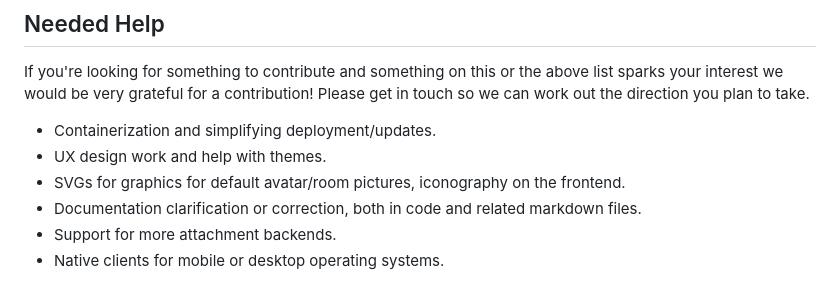
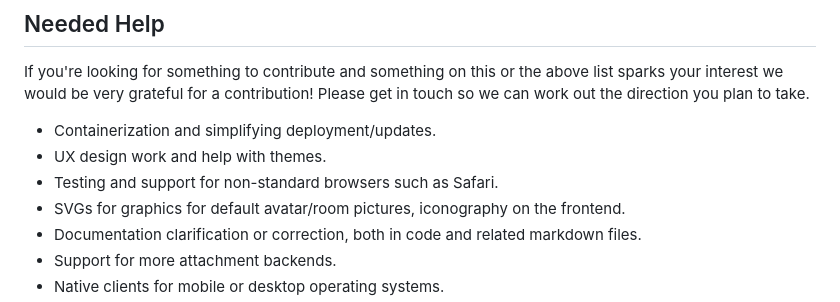
Before and after one commit to DragonMinded/critterchat, a Markdown page: README.md, the part around the change. Drawn GitHub-style.

Commit message:
Add a section to help wanted bits.

```diff
--- a/README.md
+++ b/README.md
@@ -50,6 +50,7 @@ get in touch so we can work out the direction you plan to take.
 
  - Containerization and simplifying deployment/updates.
  - UX design work and help with themes.
+ - Testing and support for non-standard browsers such as Safari.
  - SVGs for graphics for default avatar/room pictures, iconography on the frontend.
  - Documentation clarification or correction, both in code and related markdown files.
  - Support for more attachment backends.
```
